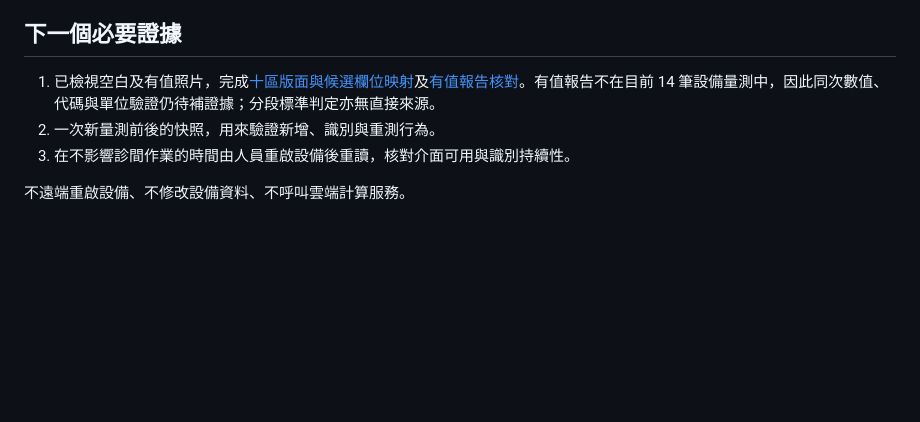
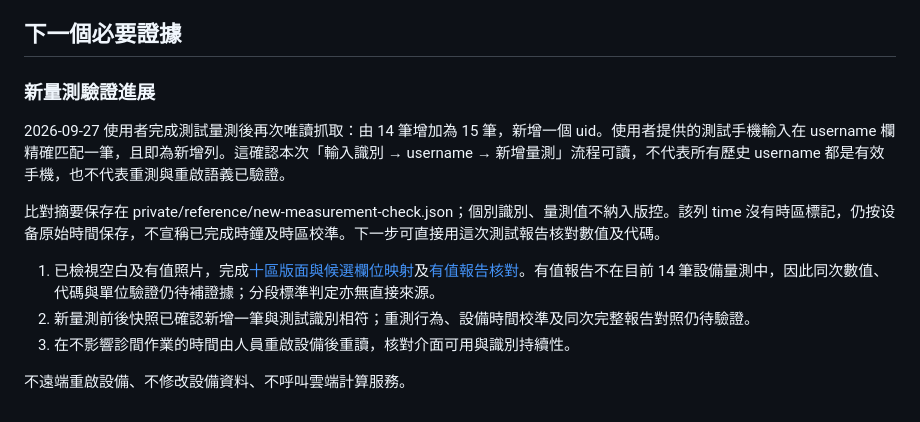
Before and after one commit to lemonicefate/hoanboy-tracker, a Markdown page: docs/device-validation.md, the part around the change. Drawn GitHub-style; blank space fills up the shorter version.

Commit message:
Confirm new measurement ingestion and source identifier mapping

```diff
--- a/docs/device-validation.md
+++ b/docs/device-validation.md
@@ -45,8 +45,14 @@
 
 ## 下一個必要證據
 
+### 新量測驗證進展
+
+2026-09-27 使用者完成測試量測後再次唯讀抓取：由 14 筆增加為 15 筆，新增一個 uid。使用者提供的測試手機輸入在 username 欄精確匹配一筆，且即為新增列。這確認本次「輸入識別 → username → 新增量測」流程可讀，不代表所有歷史 username 都是有效手機，也不代表重測與重啟語義已驗證。
+
+比對摘要保存在 private/reference/new-measurement-check.json；個別識別、量測值不納入版控。該列 time 沒有時區標記，仍按设备原始時間保存，不宣稱已完成時鐘及時區校準。下一步可直接用這次測試報告核對數值及代碼。
+
 1. 已檢視空白及有值照片，完成[十區版面與候選欄位映射](report-template-mapping.md)及[有值報告核對](report-filled-validation.md)。有值報告不在目前 14 筆設備量測中，因此同次數值、代碼與單位驗證仍待補證據；分段標準判定亦無直接來源。
-2. 一次新量測前後的快照，用來驗證新增、識別與重測行為。
+2. 新量測前後快照已確認新增一筆與測試識別相符；重測行為、設備時間校準及同次完整報告對照仍待驗證。
 3. 在不影響診間作業的時間由人員重啟設備後重讀，核對介面可用與識別持續性。
 
 不遠端重啟設備、不修改設備資料、不呼叫雲端計算服務。
```
